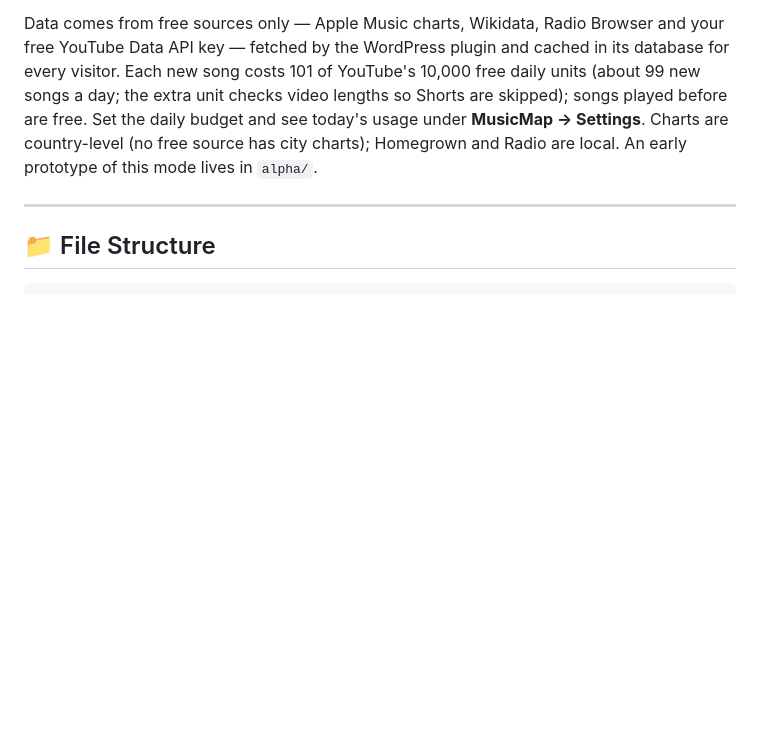
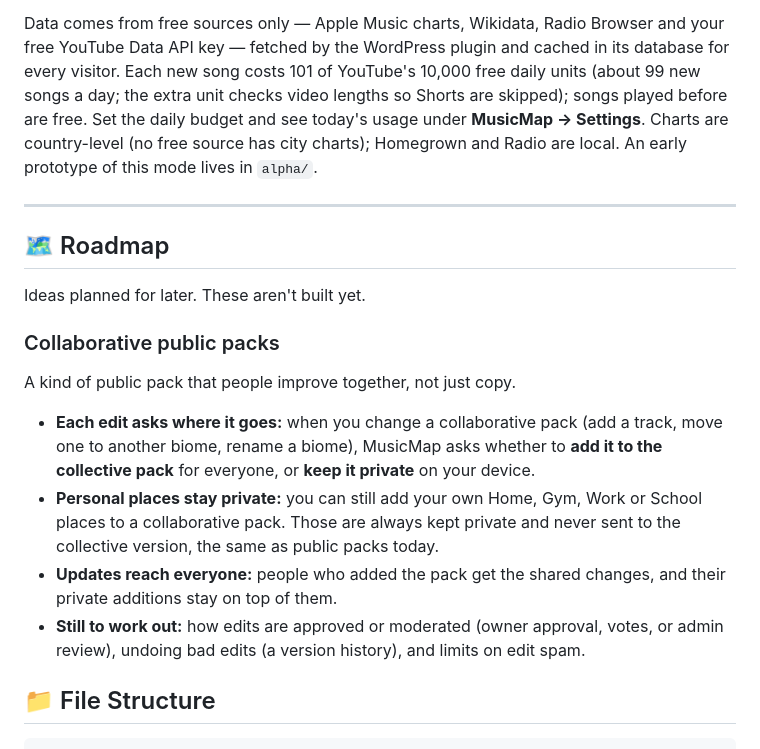
Before and after one commit to Jongle23/musicmap, a Markdown page: README.md, the part around the change. Drawn GitHub-style; blank space fills up the shorter version.

Commit message:
README: roadmap note for collaborative public packs
Co-Authored-By: Claude Opus 5.5 <noreply@anthropic.com>

````diff
--- a/README.md
+++ b/README.md
@@ -171,6 +171,17 @@ Data comes from free sources only — Apple Music charts, Wikidata, Radio Browse
 
 ---
 
+## 🗺️ Roadmap
+
+Ideas planned for later. These aren't built yet.
+
+### Collaborative public packs
+A kind of public pack that people improve together, not just copy.
+- **Each edit asks where it goes:** when you change a collaborative pack (add a track, move one to another biome, rename a biome), MusicMap asks whether to **add it to the collective pack** for everyone, or **keep it private** on your device.
+- **Personal places stay private:** you can still add your own Home, Gym, Work or School places to a collaborative pack. Those are always kept private and never sent to the collective version, the same as public packs today.
+- **Updates reach everyone:** people who added the pack get the shared changes, and their private additions stay on top of them.
+- **Still to work out:** how edits are approved or moderated (owner approval, votes, or admin review), undoing bad edits (a version history), and limits on edit spam.
+
 ## 📁 File Structure
 
 ```
````
